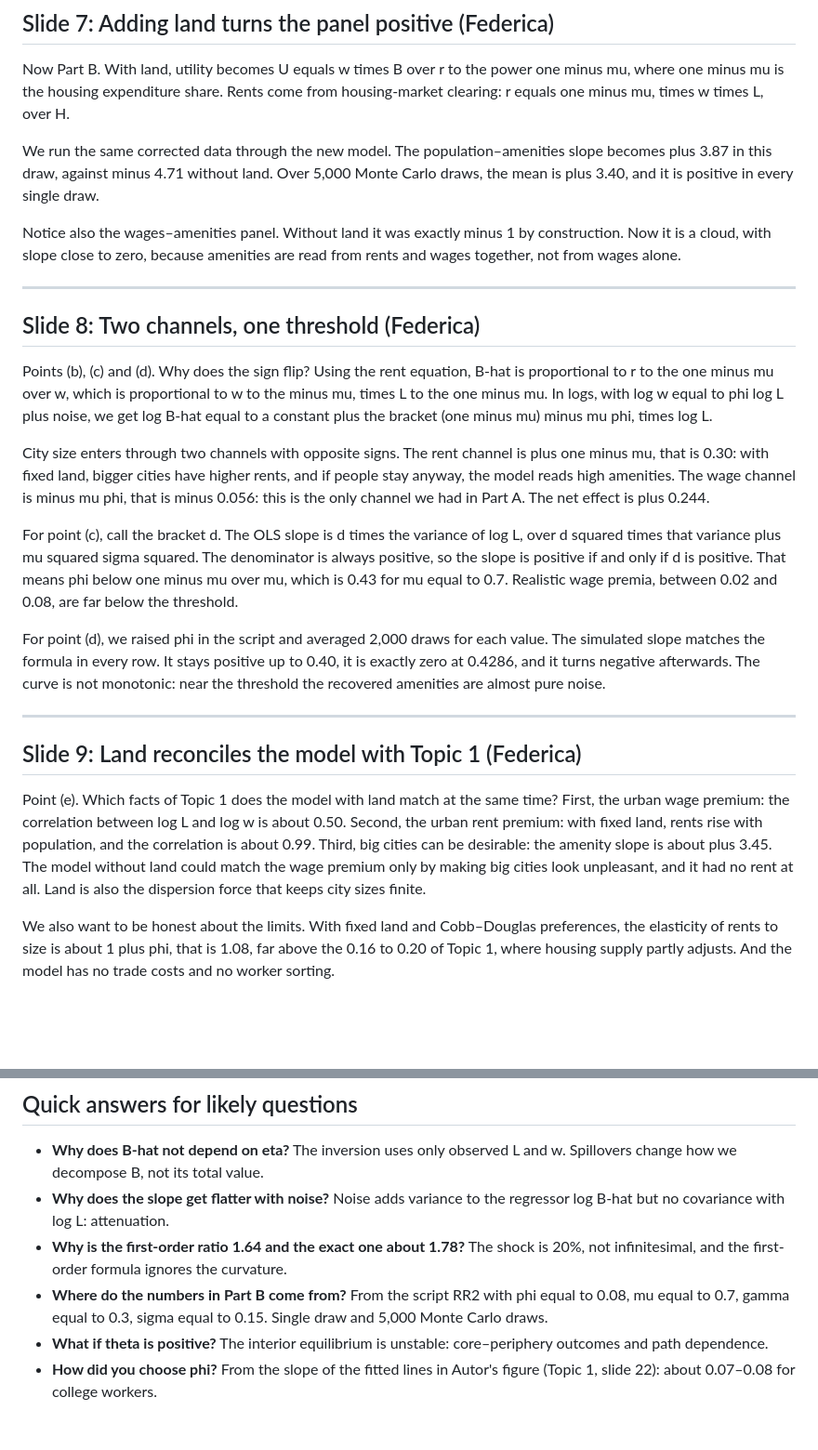
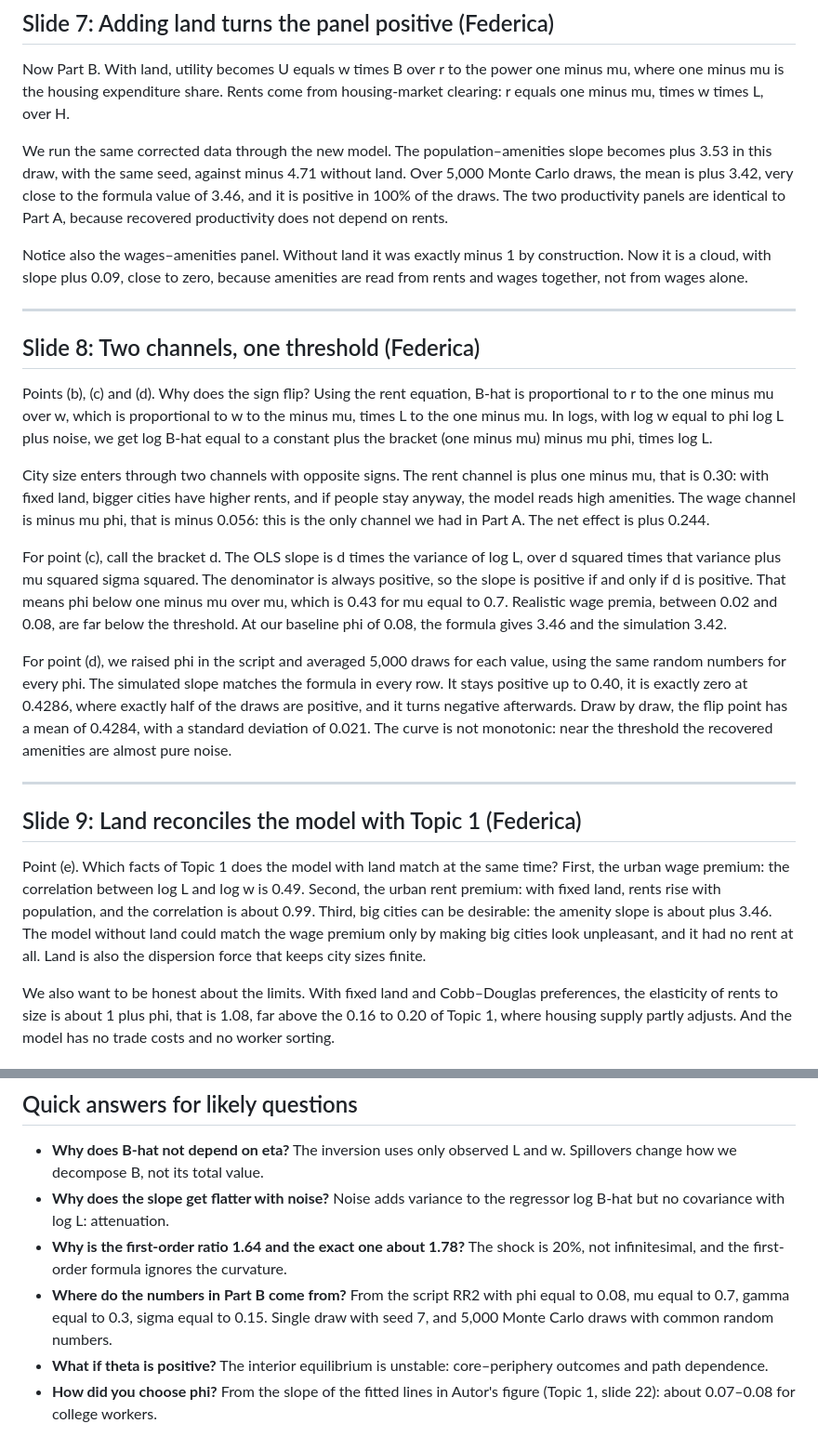
Before and after one commit to Dragoki99/macro-inflation-forecasting, a Markdown page: spatial-economics-hw1/speech_script.md, 2 parts joined by grey strips. Shown at 93% size. Rendered like a GitHub page; blank space fills up the shorter version.

Commit message:
Update Part B numbers in the speech script to the new report
Co-Authored-By: Claude Opus 5.5 <noreply@anthropic.com>
Claude-Session: https://claude.ai/code/session_016cbnoS6PkFiP7k4h7uDmZk

```diff
--- a/spatial-economics-hw1/speech_script.md
+++ b/spatial-economics-hw1/speech_script.md
@@ -68,9 +68,9 @@ When we switch the noise back on, the slope moves toward zero. Why? The noise si
 
 Now Part B. With land, utility becomes U equals w times B over r to the power one minus mu, where one minus mu is the housing expenditure share. Rents come from housing-market clearing: r equals one minus mu, times w times L, over H.
 
-We run the same corrected data through the new model. The population–amenities slope becomes plus 3.87 in this draw, against minus 4.71 without land. Over 5,000 Monte Carlo draws, the mean is plus 3.40, and it is positive in every single draw.
+We run the same corrected data through the new model. The population–amenities slope becomes plus 3.53 in this draw, with the same seed, against minus 4.71 without land. Over 5,000 Monte Carlo draws, the mean is plus 3.42, very close to the formula value of 3.46, and it is positive in 100% of the draws. The two productivity panels are identical to Part A, because recovered productivity does not depend on rents.
 
-Notice also the wages–amenities panel. Without land it was exactly minus 1 by construction. Now it is a cloud, with slope close to zero, because amenities are read from rents and wages together, not from wages alone.
+Notice also the wages–amenities panel. Without land it was exactly minus 1 by construction. Now it is a cloud, with slope plus 0.09, close to zero, because amenities are read from rents and wages together, not from wages alone.
 
 ---
 
@@ -80,15 +80,15 @@ Points (b), (c) and (d). Why does the sign flip? Using the rent equation, B-hat
 
 City size enters through two channels with opposite signs. The rent channel is plus one minus mu, that is 0.30: with fixed land, bigger cities have higher rents, and if people stay anyway, the model reads high amenities. The wage channel is minus mu phi, that is minus 0.056: this is the only channel we had in Part A. The net effect is plus 0.244.
 
-For point (c), call the bracket d. The OLS slope is d times the variance of log L, over d squared times that variance plus mu squared sigma squared. The denominator is always positive, so the slope is positive if and only if d is positive. That means phi below one minus mu over mu, which is 0.43 for mu equal to 0.7. Realistic wage premia, between 0.02 and 0.08, are far below the threshold.
+For point (c), call the bracket d. The OLS slope is d times the variance of log L, over d squared times that variance plus mu squared sigma squared. The denominator is always positive, so the slope is positive if and only if d is positive. That means phi below one minus mu over mu, which is 0.43 for mu equal to 0.7. Realistic wage premia, between 0.02 and 0.08, are far below the threshold. At our baseline phi of 0.08, the formula gives 3.46 and the simulation 3.42.
 
-For point (d), we raised phi in the script and averaged 2,000 draws for each value. The simulated slope matches the formula in every row. It stays positive up to 0.40, it is exactly zero at 0.4286, and it turns negative afterwards. The curve is not monotonic: near the threshold the recovered amenities are almost pure noise.
+For point (d), we raised phi in the script and averaged 5,000 draws for each value, using the same random numbers for every phi. The simulated slope matches the formula in every row. It stays positive up to 0.40, it is exactly zero at 0.4286, where exactly half of the draws are positive, and it turns negative afterwards. Draw by draw, the flip point has a mean of 0.4284, with a standard deviation of 0.021. The curve is not monotonic: near the threshold the recovered amenities are almost pure noise.
 
 ---
 
 ## Slide 9: Land reconciles the model with Topic 1 (Federica)
 
-Point (e). Which facts of Topic 1 does the model with land match at the same time? First, the urban wage premium: the correlation between log L and log w is about 0.50. Second, the urban rent premium: with fixed land, rents rise with population, and the correlation is about 0.99. Third, big cities can be desirable: the amenity slope is about plus 3.45. The model without land could match the wage premium only by making big cities look unpleasant, and it had no rent at all. Land is also the dispersion force that keeps city sizes finite.
+Point (e). Which facts of Topic 1 does the model with land match at the same time? First, the urban wage premium: the correlation between log L and log w is 0.49. Second, the urban rent premium: with fixed land, rents rise with population, and the correlation is about 0.99. Third, big cities can be desirable: the amenity slope is about plus 3.46. The model without land could match the wage premium only by making big cities look unpleasant, and it had no rent at all. Land is also the dispersion force that keeps city sizes finite.
 
 We also want to be honest about the limits. With fixed land and Cobb–Douglas preferences, the elasticity of rents to size is about 1 plus phi, that is 1.08, far above the 0.16 to 0.20 of Topic 1, where housing supply partly adjusts. And the model has no trade costs and no worker sorting.
 
@@ -153,6 +153,6 @@ Thank you for your attention. We are happy to take questions.
 - **Why does B-hat not depend on eta?** The inversion uses only observed L and w. Spillovers change how we decompose B, not its total value.
 - **Why does the slope get flatter with noise?** Noise adds variance to the regressor log B-hat but no covariance with log L: attenuation.
 - **Why is the first-order ratio 1.64 and the exact one about 1.78?** The shock is 20%, not infinitesimal, and the first-order formula ignores the curvature.
-- **Where do the numbers in Part B come from?** From the script RR2 with phi equal to 0.08, mu equal to 0.7, gamma equal to 0.3, sigma equal to 0.15. Single draw and 5,000 Monte Carlo draws.
+- **Where do the numbers in Part B come from?** From the script RR2 with phi equal to 0.08, mu equal to 0.7, gamma equal to 0.3, sigma equal to 0.15. Single draw with seed 7, and 5,000 Monte Carlo draws with common random numbers.
 - **What if theta is positive?** The interior equilibrium is unstable: core–periphery outcomes and path dependence.
 - **How did you choose phi?** From the slope of the fitted lines in Autor's figure (Topic 1, slide 22): about 0.07–0.08 for college workers.
```
